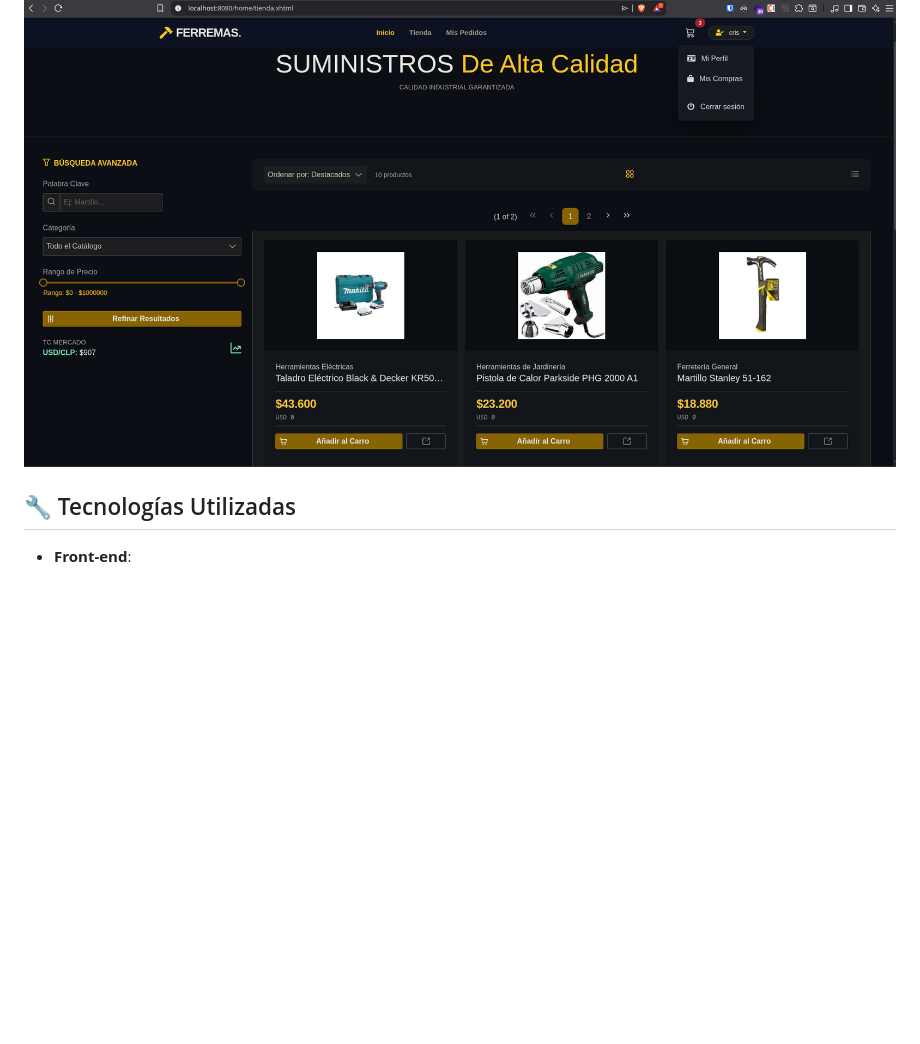
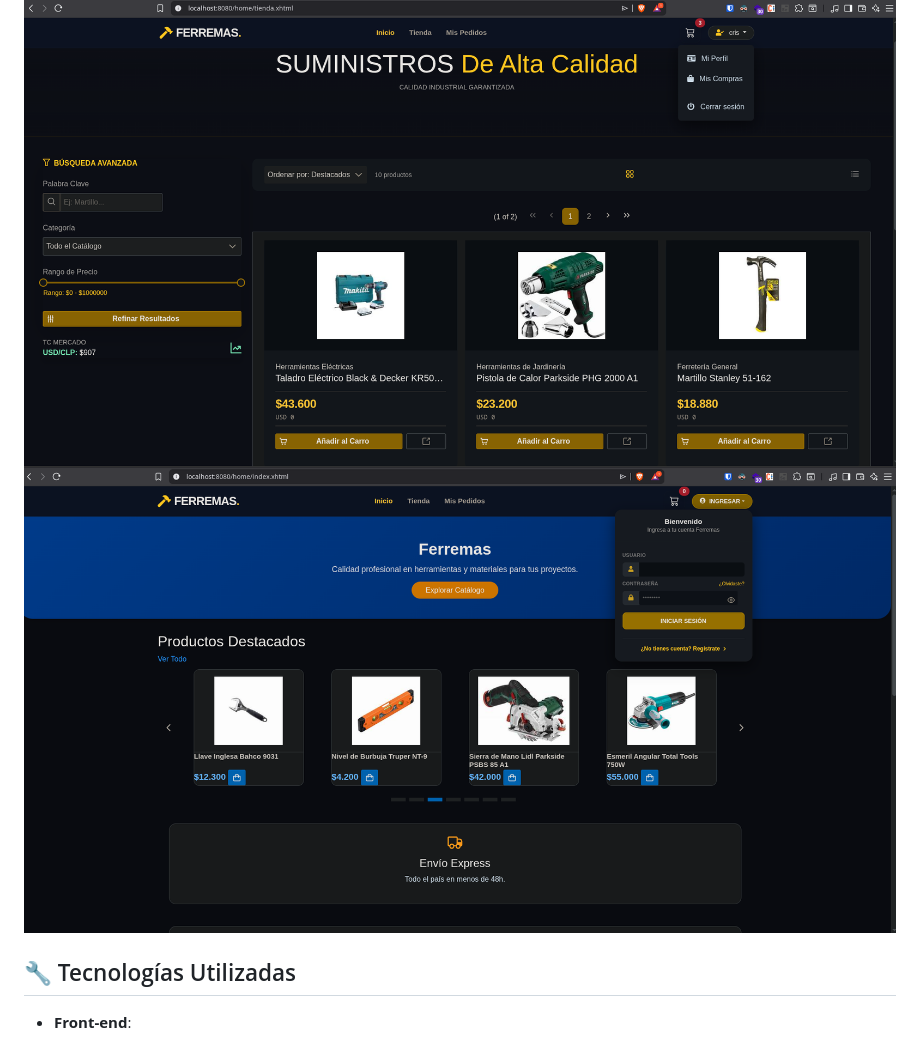
Before and after one commit to albrinBuzz/Ferremas, a Markdown page: README.md, the part around one of its changes. GitHub-like rendering; blank space fills up the shorter version.

Commit message:
Enhance README with new images and project details
Updated README to include additional images and project context.

```diff
--- a/README.md
+++ b/README.md
@@ -21,6 +21,7 @@ Este proyecto tiene como objetivo desarrollar una solución de comercio electró
 ## Imagenes de la tienda
 
 ![tienda.png](/imagenes%2Ftienda.png)
+![TiendaMain.png](/imagenes%2FTiendaMain.png)
 
 
 ## 🔧 Tecnologías Utilizadas
```
Also changed, not shown: other parts of README.md (+1 -1 lines).
